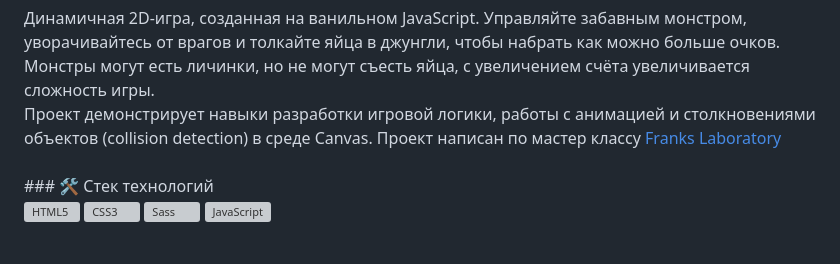
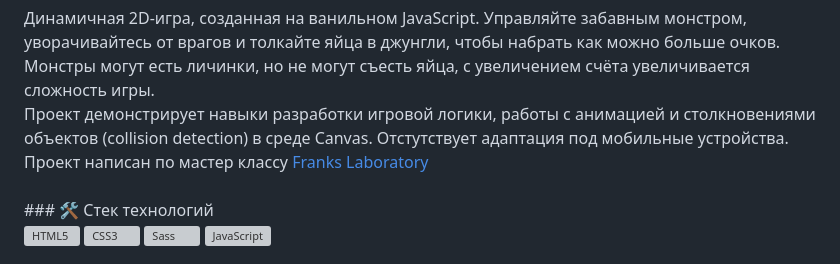
Before and after one commit to Maxim-Belyi/push_your_balls--game, a Markdown page: README.md, the part around the change. Drawn GitHub-style; grey boxes are pictures that could not be loaded.

```diff
--- a/README.md
+++ b/README.md
@@ -11,7 +11,7 @@
 Динамичная 2D-игра, созданная на ванильном JavaScript. Управляйте забавным монстром, уворачивайтесь от врагов и толкайте яйца в джунгли, чтобы набрать как можно больше очков.
 Монстры могут есть личинки, но не могут съесть яйца, с увеличением счёта увеличивается сложность игры.
 <br>
-Проект демонстрирует навыки разработки игровой логики, работы с анимацией и столкновениями объектов (collision detection) в среде Canvas.
+Проект демонстрирует навыки разработки игровой логики, работы с анимацией и столкновениями объектов (collision detection) в среде Canvas. Отстутствует адаптация под мобильные устройства.
 Проект написан по мастер классу <a href="https://www.youtube.com/watch?v=f_4KTiKWIqA&ab_channel=Frankslaboratory">Franks Laboratory</a>
 <br>
 <br>
```
